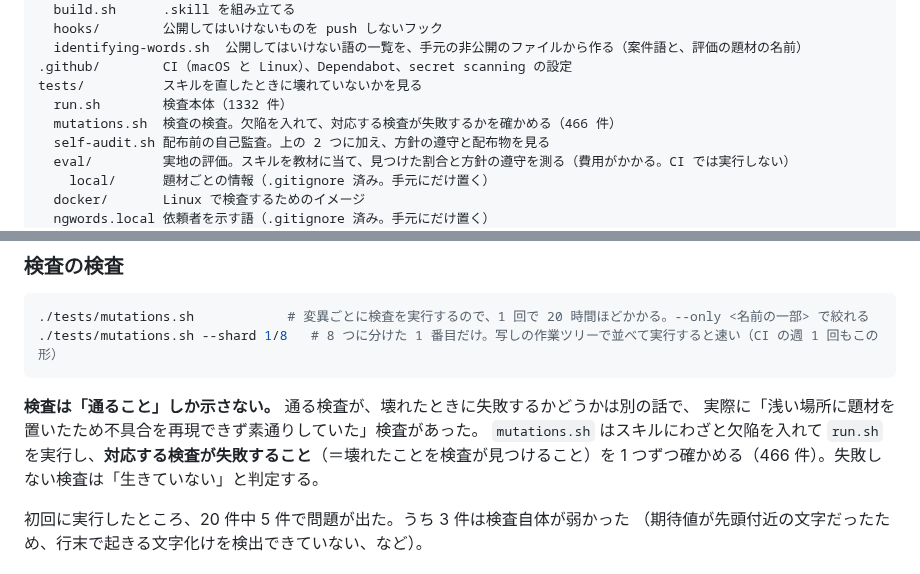
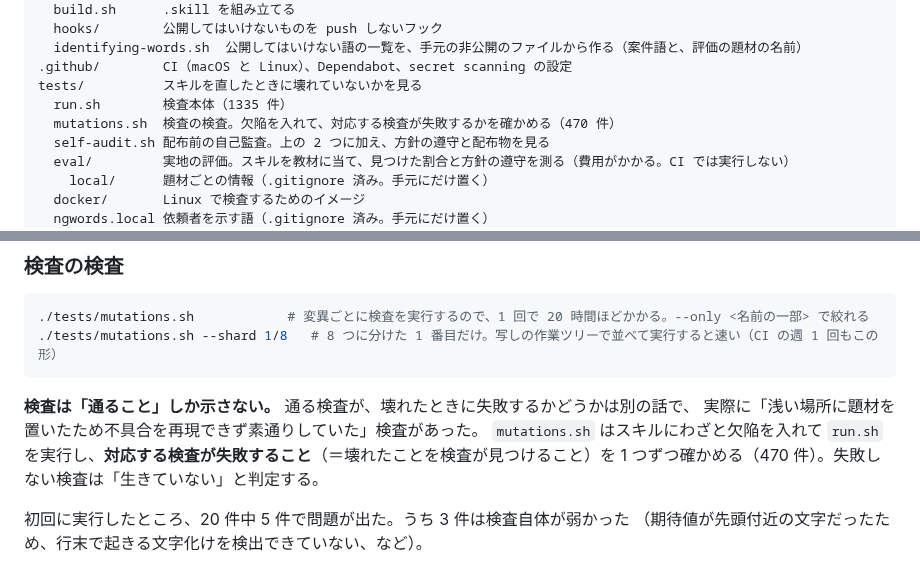
Before and after one commit to s-akm/webapp-security-assessment, a Markdown page: README.md, 2 parts joined by grey strips. GitHub-like rendering.

Commit message:
docs: 検査と変異の件数を更新する（1335 件・470 件）
Co-Authored-By: Claude Opus 5.5 <noreply@anthropic.com>

```diff
--- a/README.md
+++ b/README.md
@@ -50,8 +50,8 @@ build/
   identifying-words.sh  公開してはいけない語の一覧を、手元の非公開のファイルから作る（案件語と、評価の題材の名前）
 .github/        CI（macOS と Linux）、Dependabot、secret scanning の設定
 tests/          スキルを直したときに壊れていないかを見る
-  run.sh        検査本体（1332 件）
-  mutations.sh  検査の検査。欠陥を入れて、対応する検査が失敗するかを確かめる（466 件）
+  run.sh        検査本体（1335 件）
+  mutations.sh  検査の検査。欠陥を入れて、対応する検査が失敗するかを確かめる（470 件）
   self-audit.sh 配布前の自己監査。上の 2 つに加え、方針の遵守と配布物を見る
   eval/         実地の評価。スキルを教材に当て、見つけた割合と方針の遵守を測る（費用がかかる。CI では実行しない）
     local/      題材ごとの情報（.gitignore 済み。手元にだけ置く）
@@ -212,7 +212,7 @@ docker run --rm -v "$PWD":/src:ro wsa-linux bash -c 'set -e; cp -r /src /work/r
 **検査は「通ること」しか示さない。** 通る検査が、壊れたときに失敗するかどうかは別の話で、
 実際に「浅い場所に題材を置いたため不具合を再現できず素通りしていた」検査があった。
 `mutations.sh` はスキルにわざと欠陥を入れて `run.sh` を実行し、**対応する検査が失敗すること**（＝壊れたことを検査が見つけること）を
-1 つずつ確かめる（466 件）。失敗しない検査は「生きていない」と判定する。
+1 つずつ確かめる（470 件）。失敗しない検査は「生きていない」と判定する。
 
 初回に実行したところ、20 件中 5 件で問題が出た。うち 3 件は検査自体が弱かった
 （期待値が先頭付近の文字だったため、行末で起きる文字化けを検出できていない、など）。
```
